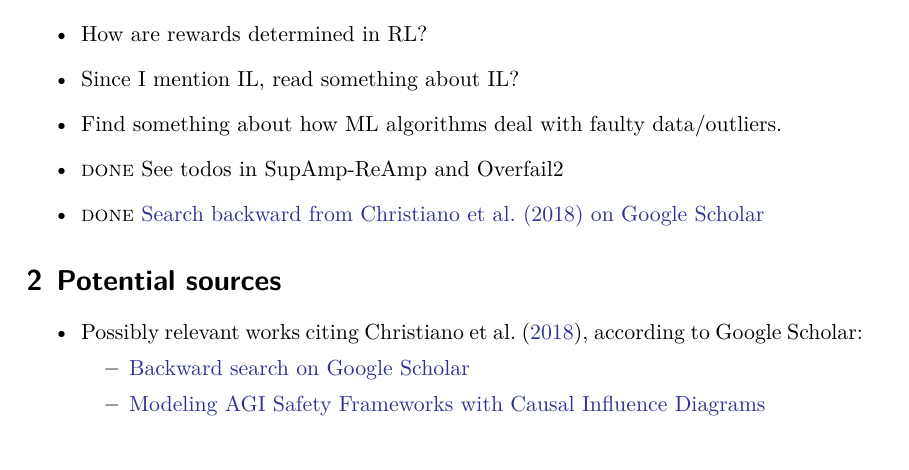
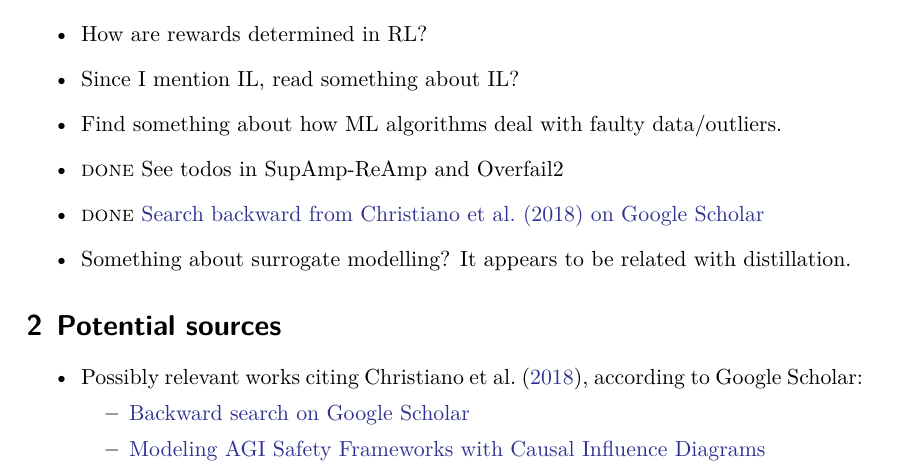
Before and after one commit to rmoehn/farlamp, a LaTeX document (literature.tex): part of page 1 of 3, cut so that both start at the same text. Compiled offline with XeLaTeX.

Commit message:
literature: Add a note about surrogate modelling

```diff
--- a/literature.tex
+++ b/literature.tex
@@ -25,6 +25,8 @@
     \item \done\ See todos in SupAmp-ReAmp and Overfail2
     \item \done\ \href{https://scholar.google.com/scholar?hl=en&as_sdt=0%2C5&q=supervising+strong+learners+by+amplifying+weak+experts&btnG=}{Search
         backward from \textcite{CSASupAmp} on Google Scholar}
+    \item Something about surrogate modelling? It appears to be related with
+        distillation.
 \end{itemize}
 
 
```
Also changed, not shown: literature.pdf.
